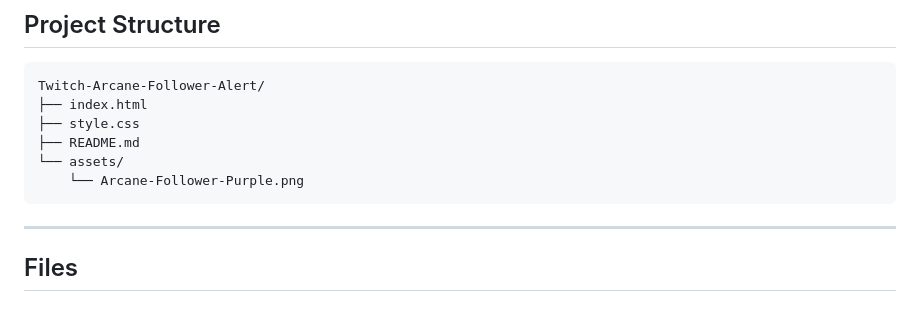
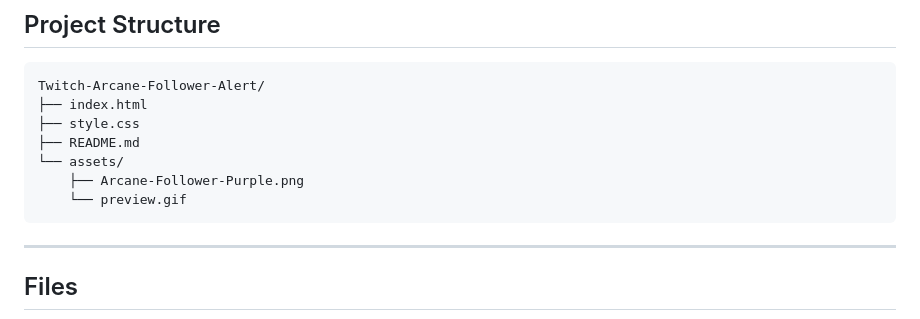
Before and after one commit to Ozanaltin/Twitch-Arcane-Follower-Alert, a Markdown page: README.md, the part around one of its changes. Drawn GitHub-style.

Commit message:
Document animated preview asset

````diff
--- a/README.md
+++ b/README.md
@@ -61,7 +61,8 @@ Twitch-Arcane-Follower-Alert/
 ├── style.css
 ├── README.md
 └── assets/
-    └── Arcane-Follower-Purple.png
+    ├── Arcane-Follower-Purple.png
+    └── preview.gif
 ```
 
 ---
````
Also changed, not shown: other parts of README.md (+1 -0 lines).
